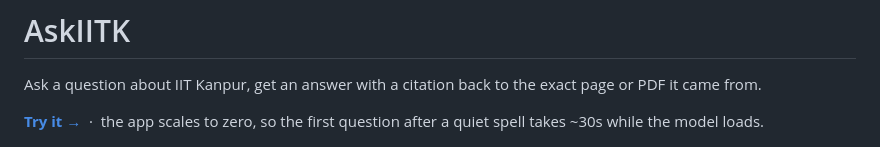
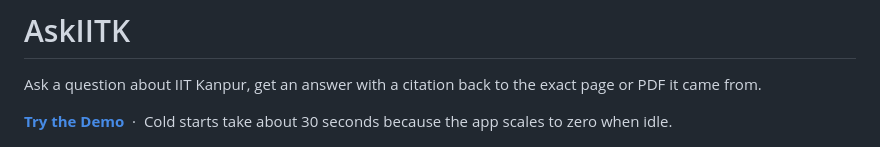
Before and after one commit to cjaitej/Ask-IITK, a Markdown page: README.md, the part around the change. Rendered like a GitHub page.

Commit message:
Revise demo link and cold start description
Updated demo link text and clarified cold start time.

```diff
--- a/README.md
+++ b/README.md
@@ -3,9 +3,8 @@
 Ask a question about IIT Kanpur, get an answer with a citation back to the exact
 page or PDF it came from.
 
-**[Try it →](https://iitk-rag.proudbay-827b9367.centralindia.azurecontainerapps.io/ui)**
-&nbsp;·&nbsp; the app scales to zero, so the first question after a quiet spell
-takes ~30s while the model loads.
+**[Try the Demo](https://iitk-rag.proudbay-827b9367.centralindia.azurecontainerapps.io/ui)**
+&nbsp;·&nbsp; Cold starts take about 30 seconds because the app scales to zero when idle.
 
 ![The AskIITK chat page](docs/screenshots/ui-home.png)
 
```
